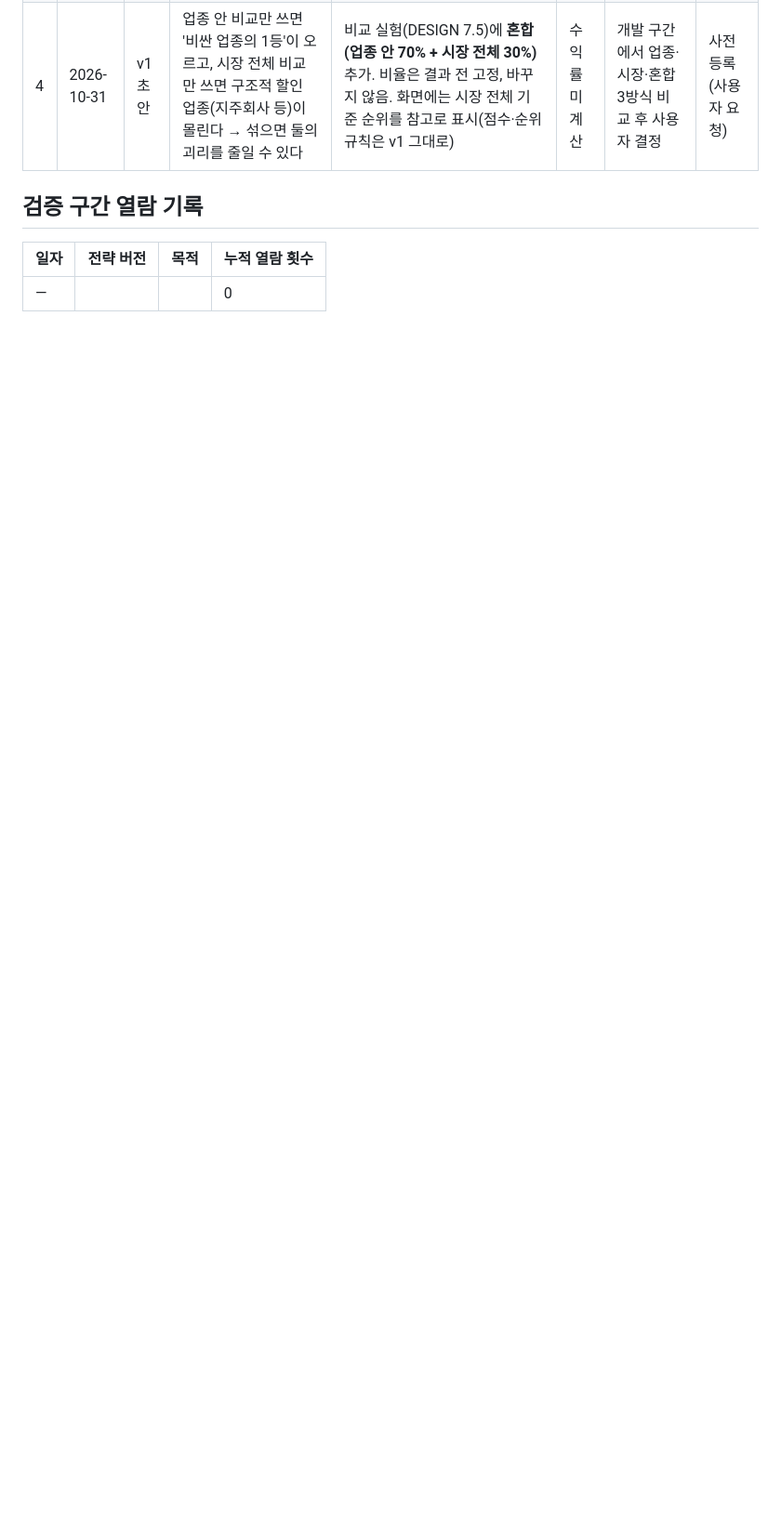
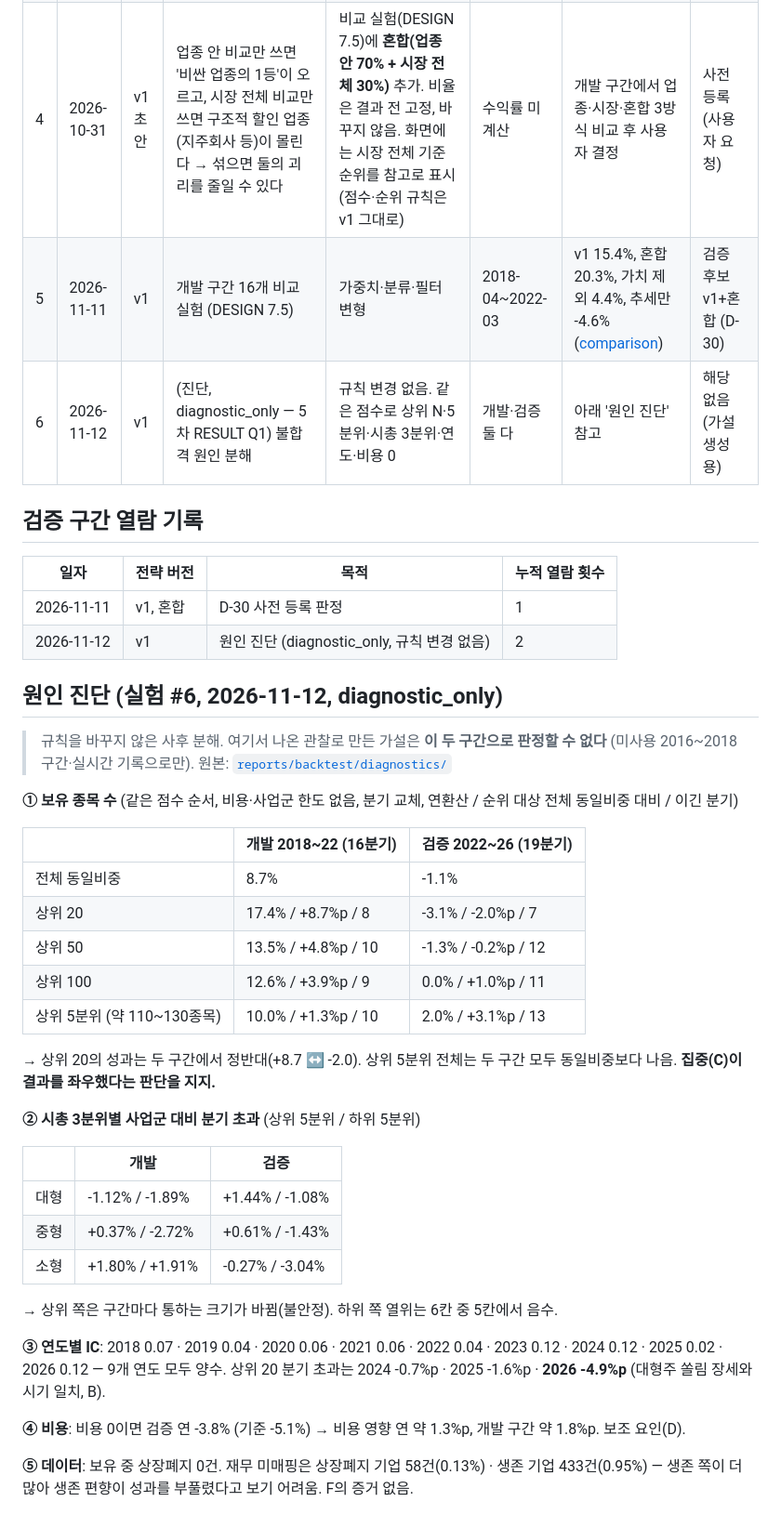
Before and after one commit to Geon-E/quant-screener, a Markdown page: docs/EXPERIMENTS.md, the part around the change. Shown at 93% size. Rendered like a GitHub page; blank space fills up the shorter version.

Commit message:
실험 #5·#6 기록, 원인 진단 결과(diagnostic_only)와 검증 구간 열람 기록
Co-Authored-By: Claude Opus 5.5 <noreply@anthropic.com>
Claude-Session: https://claude.ai/code/session_01P79JUueQP2mXXzXHEsta4F

```diff
--- a/docs/EXPERIMENTS.md
+++ b/docs/EXPERIMENTS.md
@@ -24,9 +24,45 @@
 | 2 | 2026-10-25 | v1 초안 | (실험 아님 — 결과 전 분류 재검토, 4차 Q5) | 사업군 표: 반도체장비·방산항공우주·화장품·2차전지 분리, 금융지주 9곳 제외, 개별 보정 4건(삼성전자→반도체 등) | 수익률 미계산 | 시총 상위 150개 배정 검토 결과 — 사용자 결정 | 채택 |
 | 3 | 2026-10-25 | v1 초안 | (실험 아님 — 결과 전 분류 재검토 계속) | 시총 151~680위 배정 검토: 649 등록 사업 지주 5곳 복구, 영업코드 등록 지주 8곳→지주회사, 반도체 소재·부품 13곳→반도체 소부장, 에너지 설비 3곳→전력기기 등 (보정 총 46건) | 수익률 미계산 | 사용자 위임(요즘 산업 구조) | 채택 |
 | 4 | 2026-10-31 | v1 초안 | 업종 안 비교만 쓰면 '비싼 업종의 1등'이 오르고, 시장 전체 비교만 쓰면 구조적 할인 업종(지주회사 등)이 몰린다 → 섞으면 둘의 괴리를 줄일 수 있다 | 비교 실험(DESIGN 7.5)에 **혼합(업종 안 70% + 시장 전체 30%)** 추가. 비율은 결과 전 고정, 바꾸지 않음. 화면에는 시장 전체 기준 순위를 참고로 표시(점수·순위 규칙은 v1 그대로) | 수익률 미계산 | 개발 구간에서 업종·시장·혼합 3방식 비교 후 사용자 결정 | 사전 등록 (사용자 요청) |
+| 5 | 2026-11-11 | v1 | 개발 구간 16개 비교 실험 (DESIGN 7.5) | 가중치·분류·필터 변형 | 2018-04~2022-03 | v1 15.4%, 혼합 20.3%, 가치 제외 4.4%, 추세만 -4.6% ([comparison](../reports/backtest/variants/2018-04-01_2022-03-31_base/comparison.json)) | 검증 후보 v1+혼합 (D-30) |
+| 6 | 2026-11-12 | v1 | (진단, diagnostic_only — 5차 RESULT Q1) 불합격 원인 분해 | 규칙 변경 없음. 같은 점수로 상위 N·5분위·시총 3분위·연도·비용 0 | 개발·검증 둘 다 | 아래 '원인 진단' 참고 | 해당 없음 (가설 생성용) |
 
 ## 검증 구간 열람 기록
 
 | 일자 | 전략 버전 | 목적 | 누적 열람 횟수 |
 |---|---|---|---|
-| — | | | 0 |
+| 2026-11-11 | v1, 혼합 | D-30 사전 등록 판정 | 1 |
+| 2026-11-12 | v1 | 원인 진단 (diagnostic_only, 규칙 변경 없음) | 2 |
+
+## 원인 진단 (실험 #6, 2026-11-12, diagnostic_only)
+
+> 규칙을 바꾸지 않은 사후 분해. 여기서 나온 관찰로 만든 가설은 **이 두 구간으로 판정할 수 없다** (미사용 2016~2018 구간·실시간 기록으로만).
+> 원본: [`reports/backtest/diagnostics/`](../reports/backtest/diagnostics/)
+
+**① 보유 종목 수** (같은 점수 순서, 비용·사업군 한도 없음, 분기 교체, 연환산 / 순위 대상 전체 동일비중 대비 / 이긴 분기)
+
+| | 개발 2018~22 (16분기) | 검증 2022~26 (19분기) |
+|---|---|---|
+| 전체 동일비중 | 8.7% | -1.1% |
+| 상위 20 | 17.4% / +8.7%p / 8 | -3.1% / -2.0%p / 7 |
+| 상위 50 | 13.5% / +4.8%p / 10 | -1.3% / -0.2%p / 12 |
+| 상위 100 | 12.6% / +3.9%p / 9 | 0.0% / +1.0%p / 11 |
+| 상위 5분위 (약 110~130종목) | 10.0% / +1.3%p / 10 | 2.0% / +3.1%p / 13 |
+
+→ 상위 20의 성과는 두 구간에서 정반대(+8.7 ↔ -2.0). 상위 5분위 전체는 두 구간 모두 동일비중보다 나음. **집중(C)이 결과를 좌우했다는 판단을 지지.**
+
+**② 시총 3분위별 사업군 대비 분기 초과** (상위 5분위 / 하위 5분위)
+
+| | 개발 | 검증 |
+|---|---|---|
+| 대형 | -1.12% / -1.89% | +1.44% / -1.08% |
+| 중형 | +0.37% / -2.72% | +0.61% / -1.43% |
+| 소형 | +1.80% / +1.91% | -0.27% / -3.04% |
+
+→ 상위 쪽은 구간마다 통하는 크기가 바뀜(불안정). 하위 쪽 열위는 6칸 중 5칸에서 음수.
+
+**③ 연도별 IC**: 2018 0.07 · 2019 0.04 · 2020 0.06 · 2021 0.06 · 2022 0.04 · 2023 0.12 · 2024 0.12 · 2025 0.02 · 2026 0.12 — 9개 연도 모두 양수. 상위 20 분기 초과는 2024 -0.7%p · 2025 -1.6%p · **2026 -4.9%p** (대형주 쏠림 장세와 시기 일치, B).
+
+**④ 비용**: 비용 0이면 검증 연 -3.8% (기준 -5.1%) → 비용 영향 연 약 1.3%p, 개발 구간 약 1.8%p. 보조 요인(D).
+
+**⑤ 데이터**: 보유 중 상장폐지 0건. 재무 미매핑은 상장폐지 기업 58건(0.13%) · 생존 기업 433건(0.95%) — 생존 쪽이 더 많아 생존 편향이 성과를 부풀렸다고 보기 어려움. F의 증거 없음.
```
